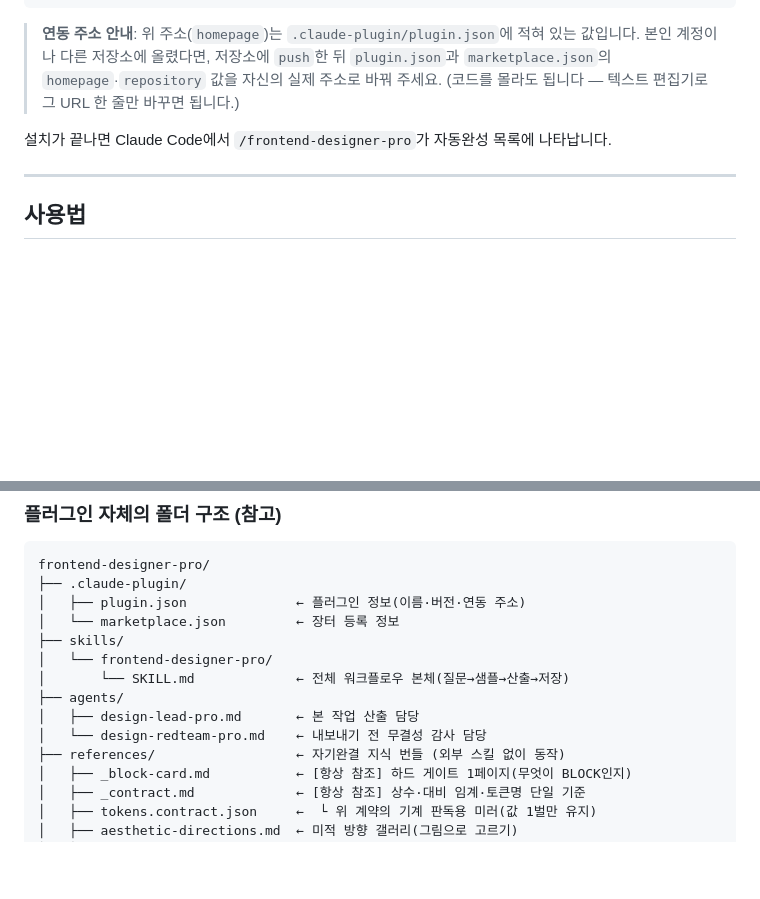
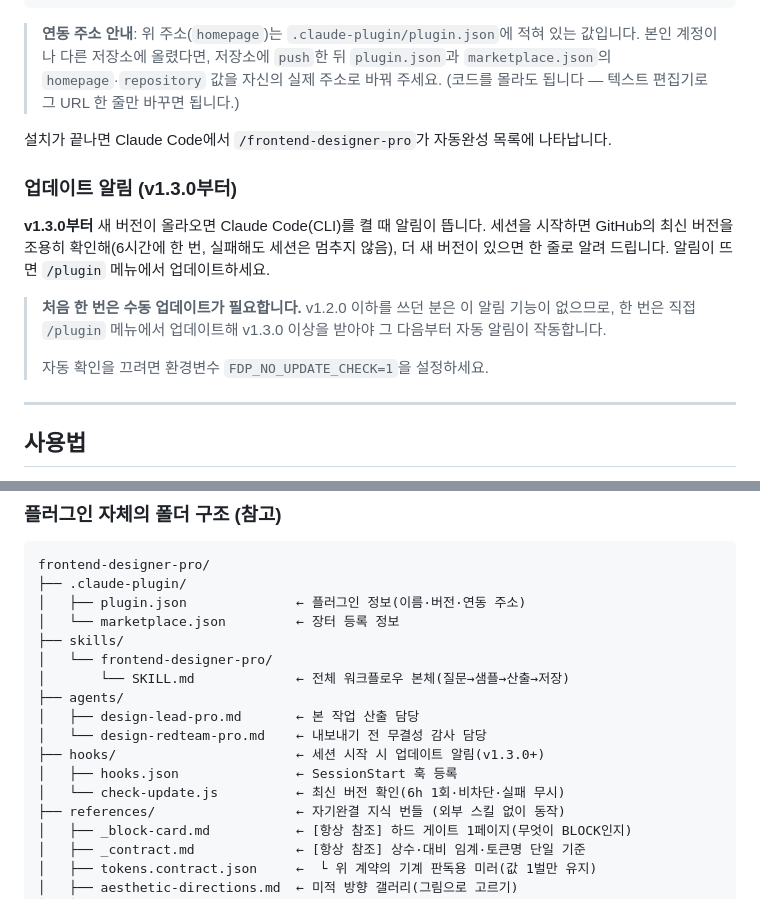
Before and after one commit to leee880619-commits/frontend-designer-pro, a Markdown page: README.md, 2 parts joined by grey strips. GitHub-like rendering; blank space fills up the shorter version.

Commit message:
docs: README에 v1.3.0 업데이트 알림 안내 + hooks/ 구조 반영
Co-Authored-By: Claude Opus 4.8 (1M context) <noreply@anthropic.com>

```diff
--- a/README.md
+++ b/README.md
@@ -50,6 +50,14 @@ Claude Code 안에서 아래 두 줄을 입력합니다.
 > **연동 주소 안내**: 위 주소(`homepage`)는 `.claude-plugin/plugin.json`에 적혀 있는 값입니다. 본인 계정이나 다른 저장소에 올렸다면, 저장소에 `push`한 뒤 `plugin.json`과 `marketplace.json`의 `homepage`·`repository` 값을 자신의 실제 주소로 바꿔 주세요. (코드를 몰라도 됩니다 — 텍스트 편집기로 그 URL 한 줄만 바꾸면 됩니다.)
 
 설치가 끝나면 Claude Code에서 `/frontend-designer-pro`가 자동완성 목록에 나타납니다.
+
+### 업데이트 알림 (v1.3.0부터)
+
+**v1.3.0부터** 새 버전이 올라오면 Claude Code(CLI)를 켤 때 알림이 뜹니다. 세션을 시작하면 GitHub의 최신 버전을 조용히 확인해(6시간에 한 번, 실패해도 세션은 멈추지 않음), 더 새 버전이 있으면 한 줄로 알려 드립니다. 알림이 뜨면 `/plugin` 메뉴에서 업데이트하세요.
+
+> **처음 한 번은 수동 업데이트가 필요합니다.** v1.2.0 이하를 쓰던 분은 이 알림 기능이 없으므로, 한 번은 직접 `/plugin` 메뉴에서 업데이트해 v1.3.0 이상을 받아야 그 다음부터 자동 알림이 작동합니다.
+>
+> 자동 확인을 끄려면 환경변수 `FDP_NO_UPDATE_CHECK=1`을 설정하세요.
 
 ---
 
@@ -111,6 +119,9 @@ frontend-designer-pro/
 ├── agents/
 │   ├── design-lead-pro.md       ← 본 작업 산출 담당
 │   └── design-redteam-pro.md    ← 내보내기 전 무결성 감사 담당
+├── hooks/                       ← 세션 시작 시 업데이트 알림(v1.3.0+)
+│   ├── hooks.json               ← SessionStart 훅 등록
+│   └── check-update.js          ← 최신 버전 확인(6h 1회·비차단·실패 무시)
 ├── references/                  ← 자기완결 지식 번들 (외부 스킬 없이 동작)
 │   ├── _block-card.md           ← [항상 참조] 하드 게이트 1페이지(무엇이 BLOCK인지)
 │   ├── _contract.md             ← [항상 참조] 상수·대비 임계·토큰명 단일 기준
```
